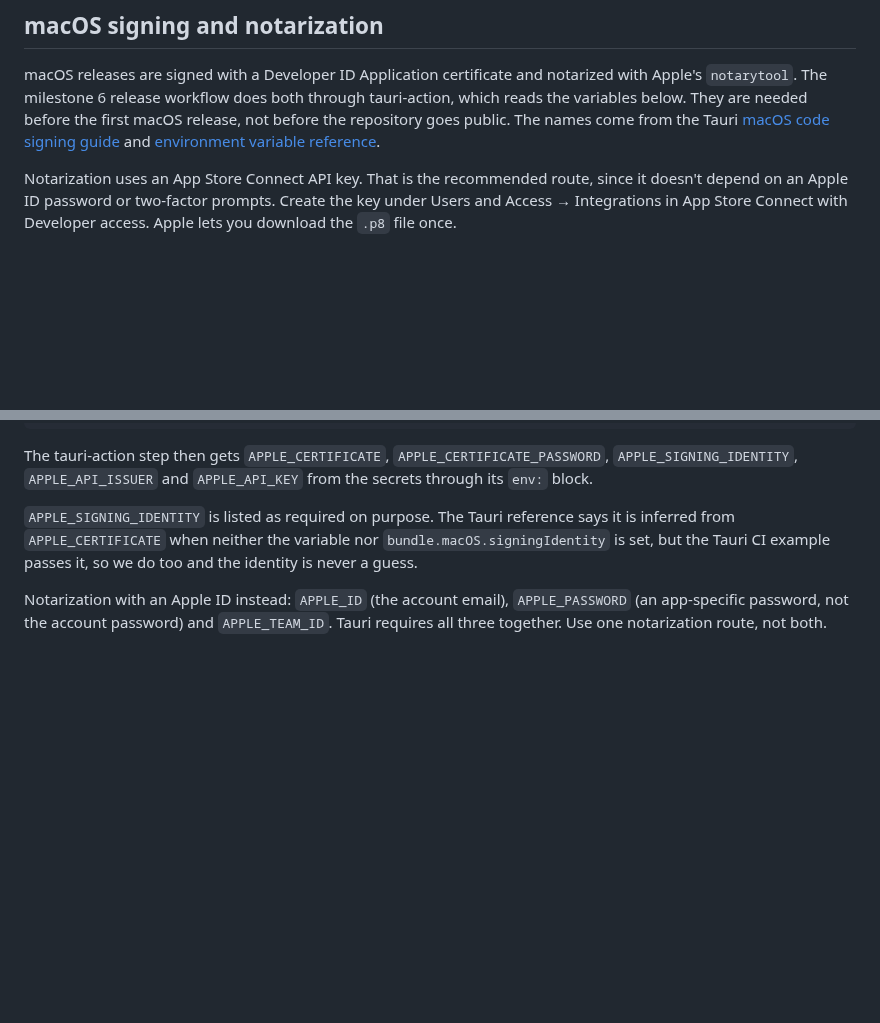
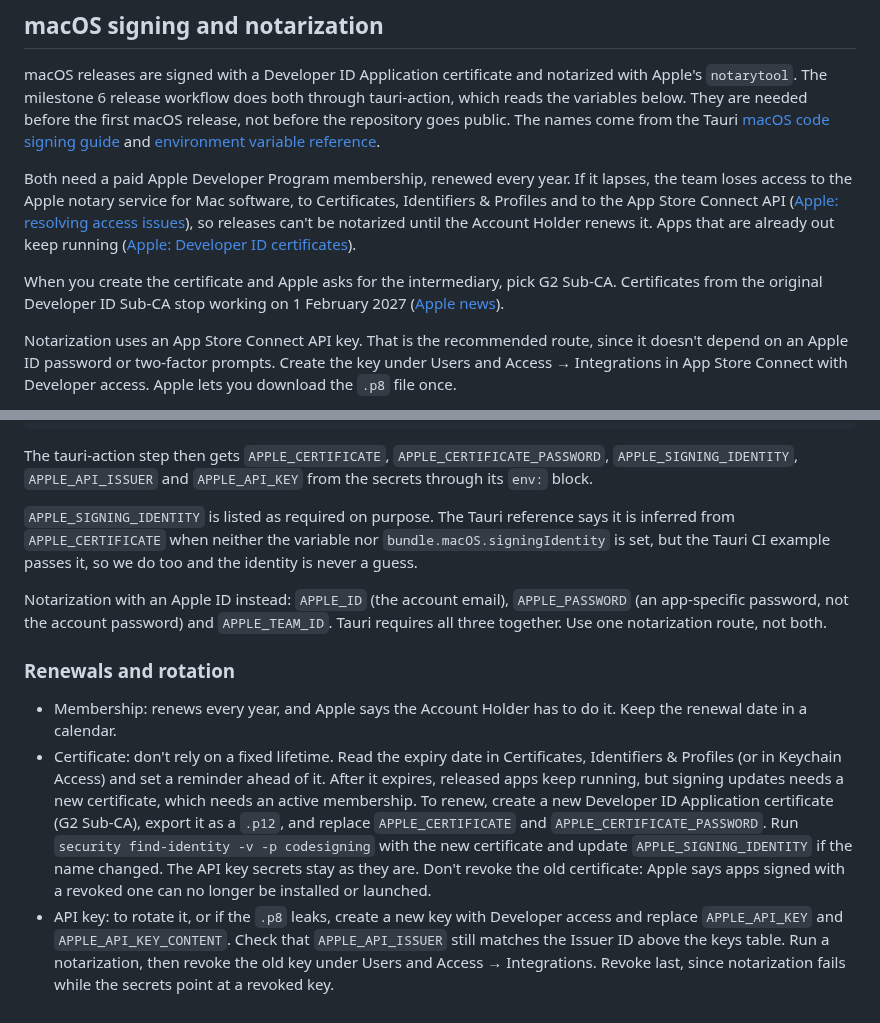
Before and after one commit to Roboroads/repeat-that, a Markdown page: docs/MAINTAINING.md, 2 parts joined by grey strips. GitHub-like rendering; blank space fills up the shorter version.

Commit message:
docs: add Apple membership prerequisite and renewal notes for macOS signing

```diff
--- a/docs/MAINTAINING.md
+++ b/docs/MAINTAINING.md
@@ -57,6 +57,16 @@ first macOS release, not before the repository goes public. The names come from
 [macOS code signing guide](https://v2.tauri.app/distribute/sign/macos/) and
 [environment variable reference](https://v2.tauri.app/reference/environment-variables/).
 
+Both need a paid Apple Developer Program membership, renewed every year. If it lapses, the team loses access to the
+Apple notary service for Mac software, to Certificates, Identifiers & Profiles and to the App Store Connect API
+([Apple: resolving access issues](https://developer.apple.com/help/account/access/resolving-access-issues/)), so
+releases can't be notarized until the Account Holder renews it. Apps that are already out keep running
+([Apple: Developer ID certificates](https://developer.apple.com/support/developer-id/)).
+
+When you create the certificate and Apple asks for the intermediary, pick G2 Sub-CA. Certificates from the original
+Developer ID Sub-CA stop working on 1 February 2027
+([Apple news](https://developer.apple.com/news/?id=w4atic4c)).
+
 Notarization uses an App Store Connect API key. That is the recommended route, since it doesn't depend on an Apple ID
 password or two-factor prompts. Create the key under Users and Access → Integrations in App Store Connect with Developer
 access. Apple lets you download the `.p8` file once.
@@ -95,3 +105,18 @@ it, so we do too and the identity is never a guess.
 
 Notarization with an Apple ID instead: `APPLE_ID` (the account email), `APPLE_PASSWORD` (an app-specific password, not
 the account password) and `APPLE_TEAM_ID`. Tauri requires all three together. Use one notarization route, not both.
+
+### Renewals and rotation
+
+- Membership: renews every year, and Apple says the Account Holder has to do it. Keep the renewal date in a calendar.
+- Certificate: don't rely on a fixed lifetime. Read the expiry date in Certificates, Identifiers & Profiles (or in
+  Keychain Access) and set a reminder ahead of it. After it expires, released apps keep running, but signing updates
+  needs a new certificate, which needs an active membership. To renew, create a new Developer ID Application certificate
+  (G2 Sub-CA), export it as a `.p12`, and replace `APPLE_CERTIFICATE` and `APPLE_CERTIFICATE_PASSWORD`. Run
+  `security find-identity -v -p codesigning` with the new certificate and update `APPLE_SIGNING_IDENTITY` if the name
+  changed. The API key secrets stay as they are. Don't revoke the old certificate: Apple says apps signed with a revoked
+  one can no longer be installed or launched.
+- API key: to rotate it, or if the `.p8` leaks, create a new key with Developer access and replace `APPLE_API_KEY` and
+  `APPLE_API_KEY_CONTENT`. Check that `APPLE_API_ISSUER` still matches the Issuer ID above the keys table. Run a
+  notarization, then revoke the old key under Users and Access → Integrations. Revoke last, since notarization fails
+  while the secrets point at a revoked key.
```
